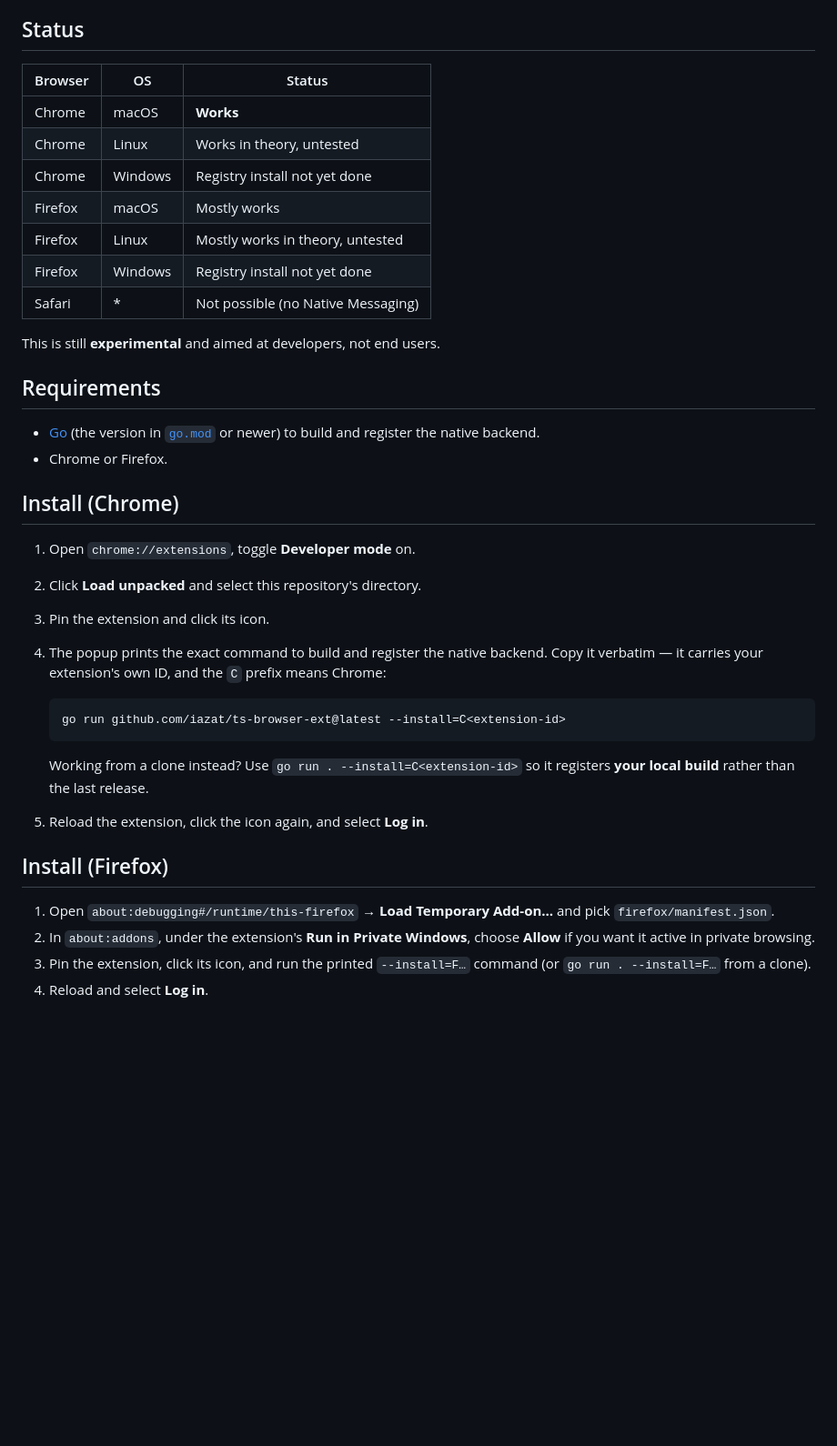
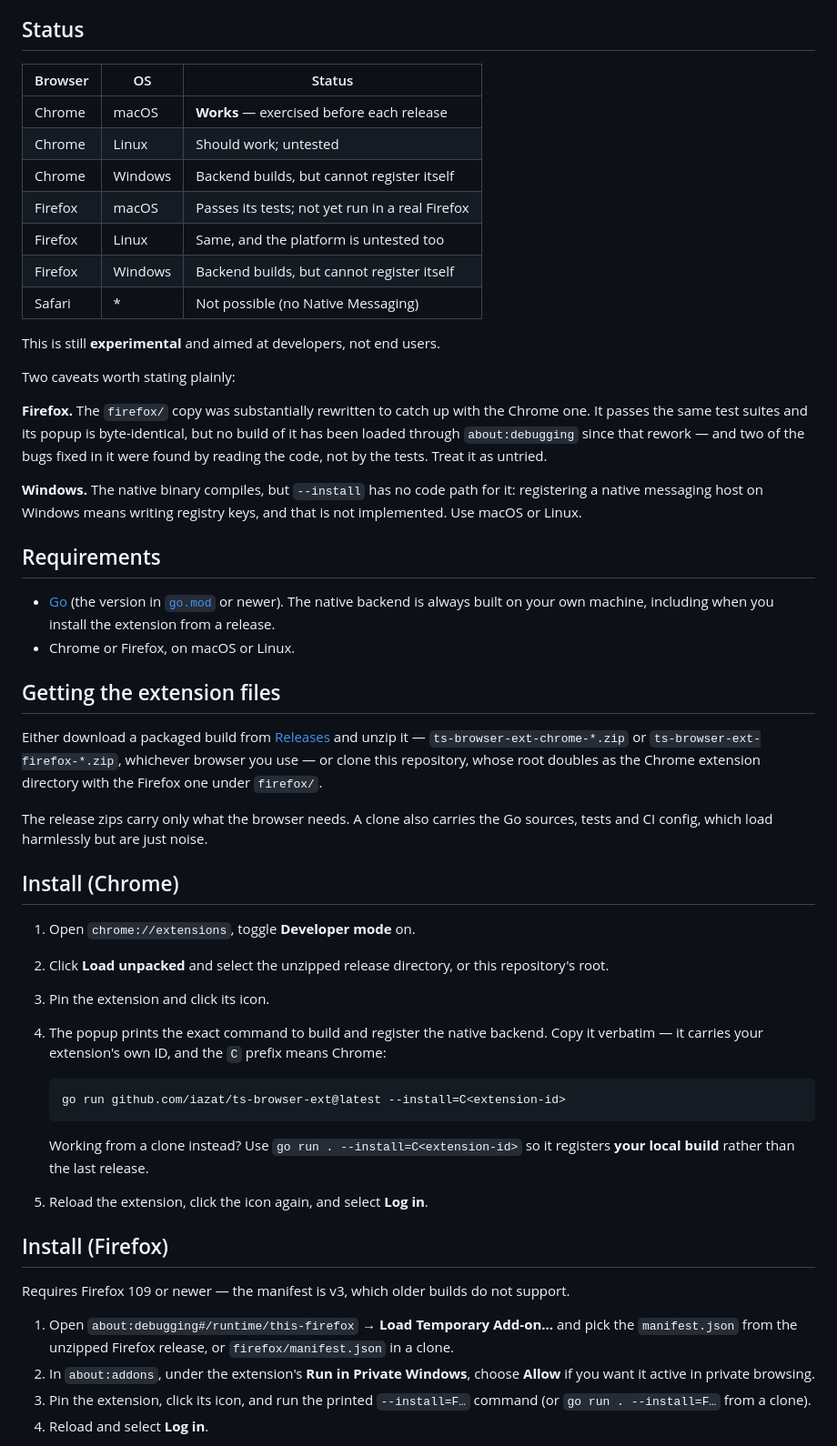
Before and after one commit to iazat/ts-browser-ext, a Markdown page: README.md, the part around one of its changes. Shown at 91% size. Rendered like a GitHub page; blank space fills up the shorter version.

```diff
--- a/README.md
+++ b/README.md
@@ -49,28 +71,53 @@ local and trusted).
 
 ## Status
 
-| Browser | OS      | Status                              |
-| ------- | ------- | ----------------------------------- |
-| Chrome  | macOS   | **Works**                           |
-| Chrome  | Linux   | Works in theory, untested           |
-| Chrome  | Windows | Registry install not yet done       |
-| Firefox | macOS   | Mostly works                        |
-| Firefox | Linux   | Mostly works in theory, untested    |
-| Firefox | Windows | Registry install not yet done       |
-| Safari  | \*      | Not possible (no Native Messaging)  |
+| Browser | OS      | Status                                          |
+| ------- | ------- | ----------------------------------------------- |
+| Chrome  | macOS   | **Works** — exercised before each release        |
+| Chrome  | Linux   | Should work; untested                            |
+| Chrome  | Windows | Backend builds, but cannot register itself       |
+| Firefox | macOS   | Passes its tests; not yet run in a real Firefox  |
+| Firefox | Linux   | Same, and the platform is untested too           |
+| Firefox | Windows | Backend builds, but cannot register itself       |
+| Safari  | \*      | Not possible (no Native Messaging)               |
 
 This is still **experimental** and aimed at developers, not end users.
 
+Two caveats worth stating plainly:
+
+**Firefox.** The `firefox/` copy was substantially rewritten to catch up with
+the Chrome one. It passes the same test suites and its popup is byte-identical,
+but no build of it has been loaded through `about:debugging` since that rework —
+and two of the bugs fixed in it were found by reading the code, not by the
+tests. Treat it as untried.
+
+**Windows.** The native binary compiles, but `--install` has no code path for
+it: registering a native messaging host on Windows means writing registry keys,
+and that is not implemented. Use macOS or Linux.
+
 ## Requirements
 
-- [Go](https://go.dev/dl/) (the version in [`go.mod`](go.mod) or newer) to build
-  and register the native backend.
-- Chrome or Firefox.
+- [Go](https://go.dev/dl/) (the version in [`go.mod`](go.mod) or newer). The
+  native backend is always built on your own machine, including when you
+  install the extension from a release.
+- Chrome or Firefox, on macOS or Linux.
+
+## Getting the extension files
+
+Either download a packaged build from
+[Releases](https://github.com/iazat/ts-browser-ext/releases) and unzip it —
+`ts-browser-ext-chrome-*.zip` or `ts-browser-ext-firefox-*.zip`, whichever
+browser you use — or clone this repository, whose root doubles as the Chrome
+extension directory with the Firefox one under `firefox/`.
+
+The release zips carry only what the browser needs. A clone also carries the
+Go sources, tests and CI config, which load harmlessly but are just noise.
 
 ## Install (Chrome)
 
 1. Open `chrome://extensions`, toggle **Developer mode** on.
-2. Click **Load unpacked** and select this repository's directory.
+2. Click **Load unpacked** and select the unzipped release directory, or this
+   repository's root.
 3. Pin the extension and click its icon.
 4. The popup prints the exact command to build and register the native
    backend. Copy it verbatim — it carries your extension's own ID, and the
@@ -86,8 +133,12 @@ This is still **experimental** and aimed at developers, not end users.
 
 ## Install (Firefox)
 
+Requires Firefox 109 or newer — the manifest is v3, which older builds do not
+support.
+
 1. Open `about:debugging#/runtime/this-firefox` → **Load Temporary Add-on…** and
-   pick `firefox/manifest.json`.
+   pick the `manifest.json` from the unzipped Firefox release, or
+   `firefox/manifest.json` in a clone.
 2. In `about:addons`, under the extension's **Run in Private Windows**, choose
    **Allow** if you want it active in private browsing.
 3. Pin the extension, click its icon, and run the printed
```
Also changed, not shown: other parts of README.md (+64 -6 lines).
